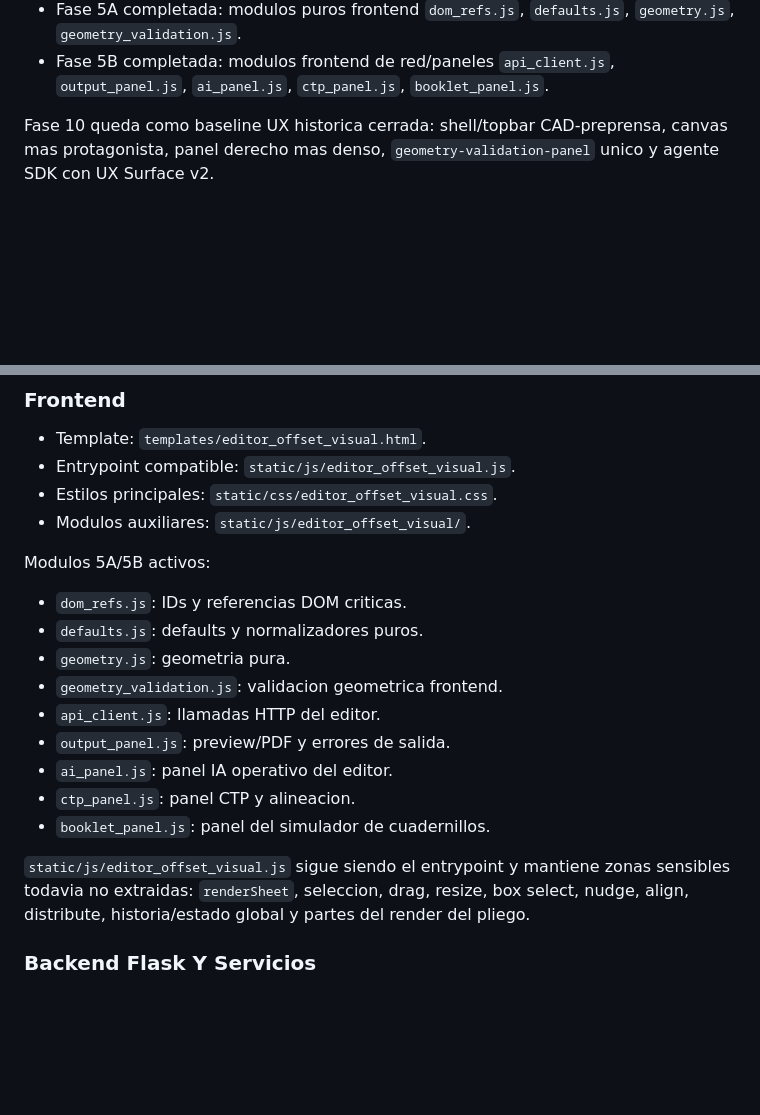
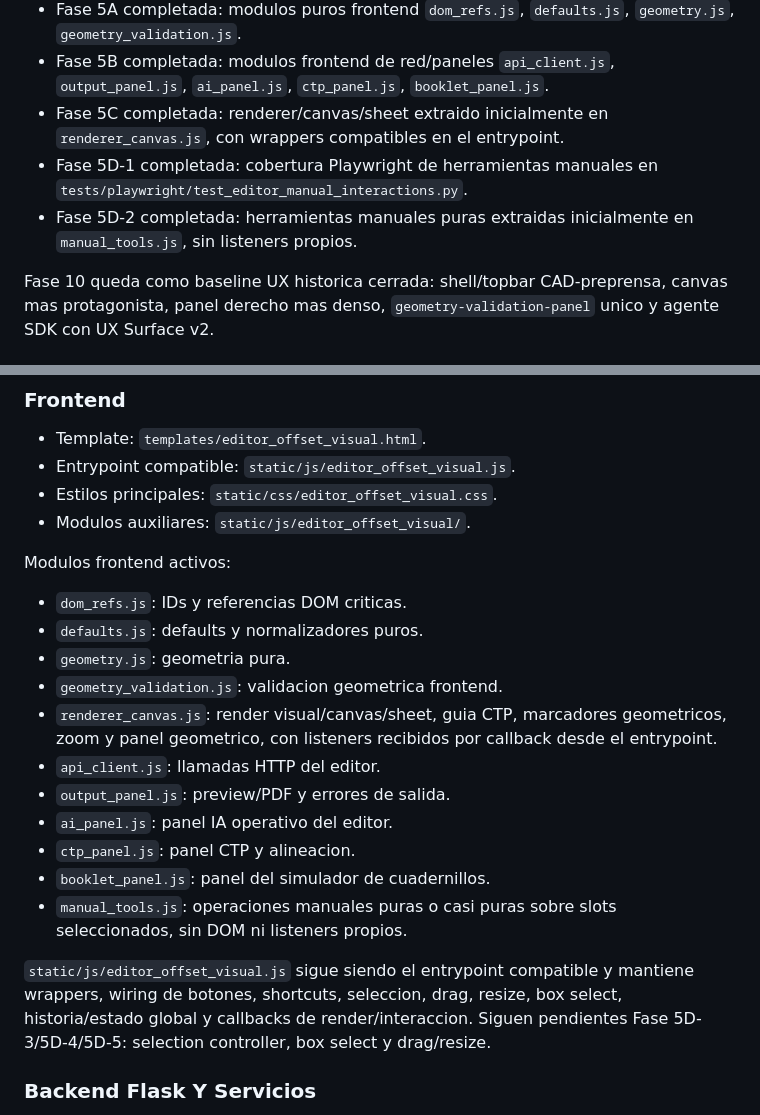
Before and after one commit to Anibalmartineez/revista-montaje-ai, a Markdown page: DOCS/OFFSET/14_MAPA_FUNCIONAL_EDITOR_VISUAL_IA.md, 2 parts joined by grey strips. GitHub-like rendering; blank space fills up the shorter version.

```diff
--- a/DOCS/OFFSET/14_MAPA_FUNCIONAL_EDITOR_VISUAL_IA.md
+++ b/DOCS/OFFSET/14_MAPA_FUNCIONAL_EDITOR_VISUAL_IA.md
@@ -24,6 +24,9 @@ Estado del roadmap activo de separacion modular:
 - Fase 4 completada: `ai_agent/tools_repeat.py` usa `engines.step_repeat_pro_engine.build_step_repeat_slots` y ya no depende de helpers internos de `routes.py`.
 - Fase 5A completada: modulos puros frontend `dom_refs.js`, `defaults.js`, `geometry.js`, `geometry_validation.js`.
 - Fase 5B completada: modulos frontend de red/paneles `api_client.js`, `output_panel.js`, `ai_panel.js`, `ctp_panel.js`, `booklet_panel.js`.
+- Fase 5C completada: renderer/canvas/sheet extraido inicialmente en `renderer_canvas.js`, con wrappers compatibles en el entrypoint.
+- Fase 5D-1 completada: cobertura Playwright de herramientas manuales en `tests/playwright/test_editor_manual_interactions.py`.
+- Fase 5D-2 completada: herramientas manuales puras extraidas inicialmente en `manual_tools.js`, sin listeners propios.
 
 Fase 10 queda como baseline UX historica cerrada: shell/topbar CAD-preprensa, canvas mas protagonista, panel derecho mas denso, `geometry-validation-panel` unico y agente SDK con UX Surface v2.
 
@@ -36,19 +39,21 @@ Fase 10 queda como baseline UX historica cerrada: shell/topbar CAD-preprensa, ca
 - Estilos principales: `static/css/editor_offset_visual.css`.
 - Modulos auxiliares: `static/js/editor_offset_visual/`.
 
-Modulos 5A/5B activos:
+Modulos frontend activos:
 
 - `dom_refs.js`: IDs y referencias DOM criticas.
 - `defaults.js`: defaults y normalizadores puros.
 - `geometry.js`: geometria pura.
 - `geometry_validation.js`: validacion geometrica frontend.
+- `renderer_canvas.js`: render visual/canvas/sheet, guia CTP, marcadores geometricos, zoom y panel geometrico, con listeners recibidos por callback desde el entrypoint.
 - `api_client.js`: llamadas HTTP del editor.
 - `output_panel.js`: preview/PDF y errores de salida.
 - `ai_panel.js`: panel IA operativo del editor.
 - `ctp_panel.js`: panel CTP y alineacion.
 - `booklet_panel.js`: panel del simulador de cuadernillos.
+- `manual_tools.js`: operaciones manuales puras o casi puras sobre slots seleccionados, sin DOM ni listeners propios.
 
-`static/js/editor_offset_visual.js` sigue siendo el entrypoint y mantiene zonas sensibles todavia no extraidas: `renderSheet`, seleccion, drag, resize, box select, nudge, align, distribute, historia/estado global y partes del render del pliego.
+`static/js/editor_offset_visual.js` sigue siendo el entrypoint compatible y mantiene wrappers, wiring de botones, shortcuts, seleccion, drag, resize, box select, historia/estado global y callbacks de render/interaccion. Siguen pendientes Fase 5D-3/5D-4/5D-5: selection controller, box select y drag/resize.
 
 ### Backend Flask Y Servicios
 
```
Also changed, not shown: other parts of DOCS/OFFSET/14_MAPA_FUNCIONAL_EDITOR_VISUAL_IA.md (+10 -12 lines), DOCS/OFFSET/04_PLAN_OFFSET.md (+27 -21 lines), DOCS/OFFSET/05_DIARIO_OFFSET.md (+18 -0 lines).
